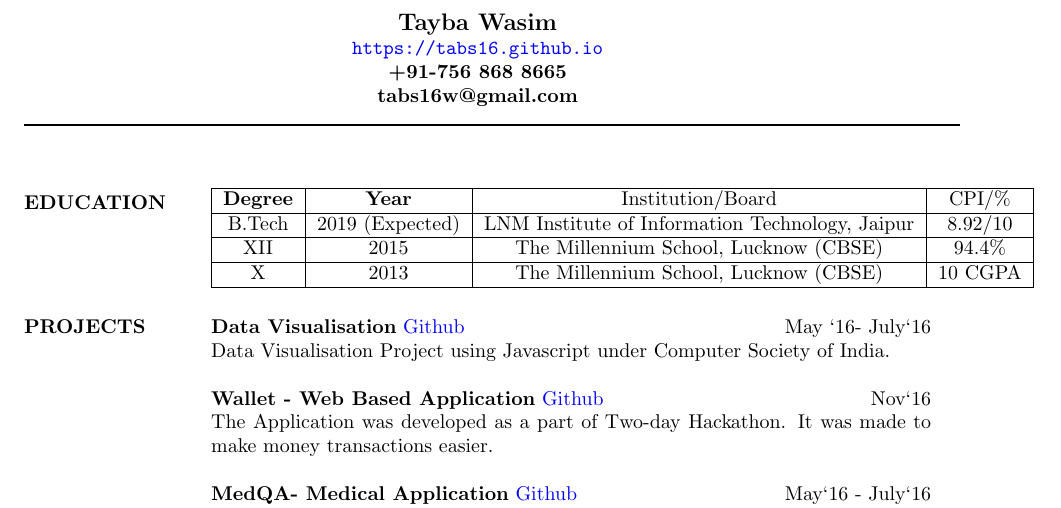
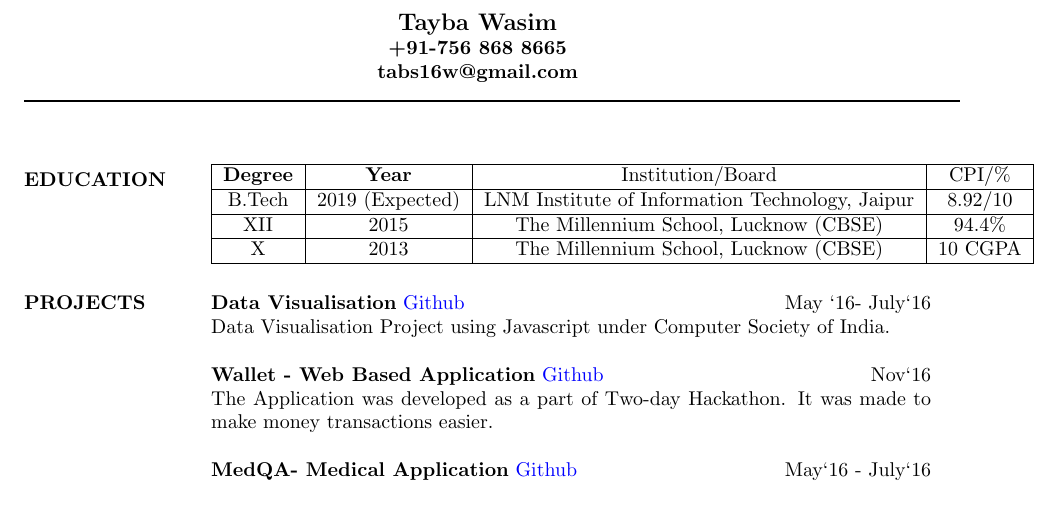
Before and after one commit to Tabs16/Resume, a LaTeX CV (Resume.tex): part of page 1 of 2, cut so that both start at the same text. Compiled offline with pdfLaTeX.

Commit message:
Link removed

```diff
--- a/Resume.tex
+++ b/Resume.tex
@@ -12,9 +12,8 @@
 \vspace*{-2.0cm}
 % Center the name over the entire width of resume:
  \moveleft.5\hoffset\centerline{\large\bf Tayba Wasim}
- \moveleft.5\hoffset\centerline{\url{https://tabs16.github.io}}
-  \moveleft.5\hoffset\centerline{\bf +91-756 868 8665}
-  \moveleft.5\hoffset\centerline{\bf tabs16w@gmail.com}
+ \moveleft.5\hoffset\centerline{\bf +91-756 868 8665}
+ \moveleft.5\hoffset\centerline{\bf tabs16w@gmail.com}
 
 
  \moveleft\hoffset\vbox{\hrule width\resumewidth height 1pt}\smallskip
```
Also changed, not shown: Resume.pdf.
